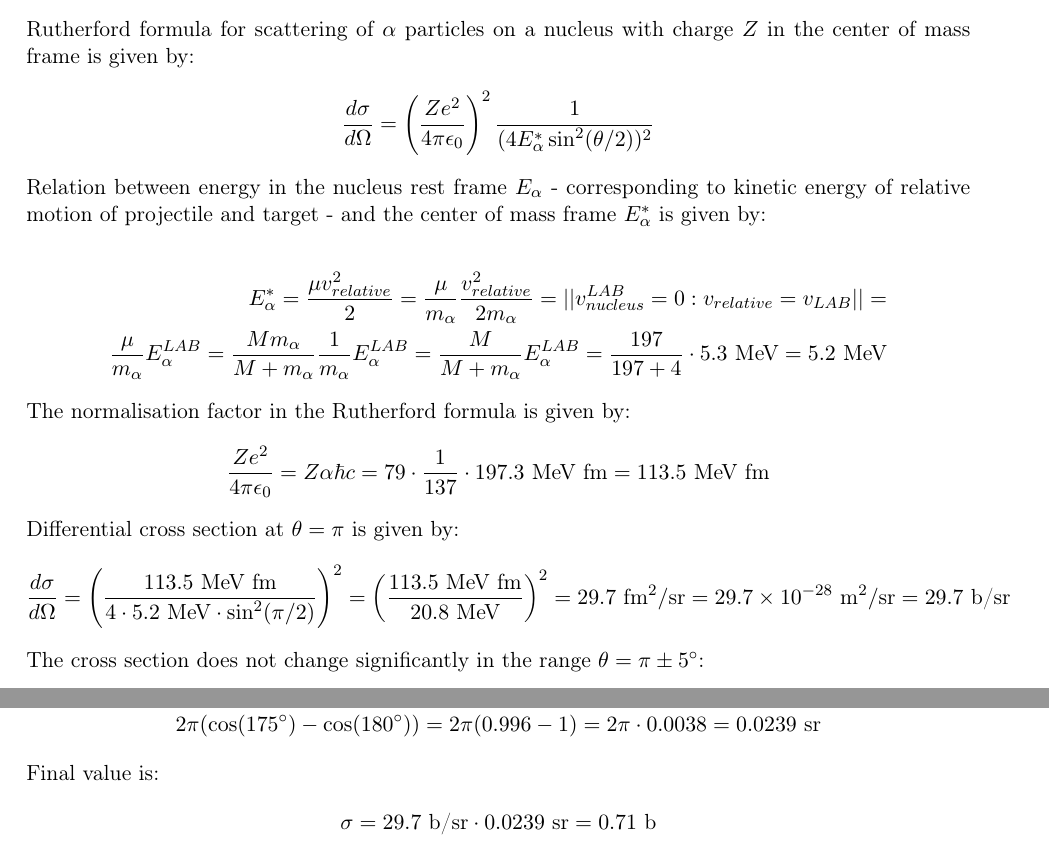
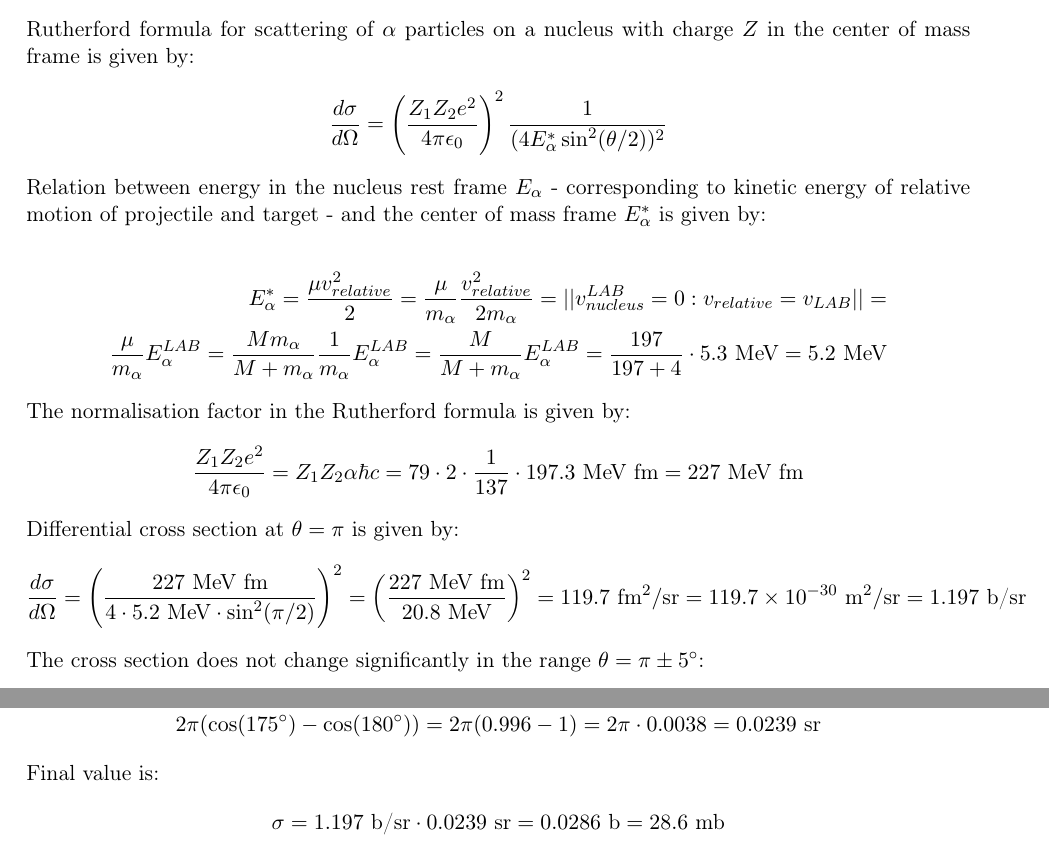
Before and after one commit to akalinow/IEPP, a LaTeX document (Set_1/set_1.tex): two parts of page 2 of 4, joined at a grey line, cut so that both start at the same text. Compiled offline with pdfLaTeX.

Commit message:
* fix errors in cross section calculation

```diff
--- a/Set_1/set_1.tex
+++ b/Set_1/set_1.tex
@@ -148,7 +148,7 @@ Rutherford formula for scattering of $\alpha$ particles on a nucleus with
 charge $Z$ in the center of mass frame is given by:
 \begin{align*}
 \frac{d\sigma}{d\Omega} =
-\left( \frac{Z e^2}{4\pi \epsilon_0} \right)^2 \frac{1}{(4 E^{*}_\alpha \sin^2(\theta/2))^2}
+\left( \frac{Z_{1}Z_{2} e^2}{4\pi \epsilon_0} \right)^2 \frac{1}{(4 E^{*}_\alpha \sin^2(\theta/2))^2}
 \end{align*}
 
 Relation between energy in the nucleus rest frame $E_\alpha$ -
@@ -165,16 +165,16 @@ E_\alpha^{*} = \frac{\mu v_{relative}^{2}}{2} =
 
 The normalisation factor in the Rutherford formula is given by:
 \begin{align*}
-\frac{Z e^2}{4\pi \epsilon_0} = Z \alpha \hbar c = 79 \cdot \frac{1}{137} \cdot 197.3 \text{ MeV fm} = 113.5~\text{MeV fm}
+\frac{Z_{1}Z_{2} e^2}{4\pi \epsilon_0} = Z_{1}Z_{2} \alpha \hbar c = 79 \cdot  2 \cdot \frac{1}{137} \cdot 197.3 \text{ MeV fm} = 227~\text{MeV fm}
 \end{align*}
 
 Differential cross section at $\theta = \pi$ is given by:
 \begin{align*}
 \frac{d\sigma}{d\Omega} =
-\left( \frac{113.5~\text{MeV fm}}{4 \cdot 5.2~\text{MeV} \cdot \sin^2(\pi/2)} \right)^2 =
-\left( \frac{113.5~\text{MeV fm}}{20.8~\text{MeV}} \right)^2 =
-29.7~\text{fm}^2/\text{sr} =
-29.7 \times 10^{-28}~\text{m}^2/\text{sr} = 29.7~\text{b/sr}
+\left( \frac{227~\text{MeV fm}}{4 \cdot 5.2~\text{MeV} \cdot \sin^2(\pi/2)} \right)^2 =
+\left( \frac{227~\text{MeV fm}}{20.8~\text{MeV}} \right)^2 =
+119.7~\text{fm}^2/\text{sr} =
+119.7 \times 10^{-30}~\text{m}^2/\text{sr} = 1.197~\text{b/sr}
 \end{align*}
 
 The cross section does not change significantly in the range $\theta = \pi \pm 5^\circ$:
@@ -199,7 +199,8 @@ The solid angle corresponding to the backscattering range is given by:
 
 Final value is:
 \begin{align*}
-\sigma = 29.7~\text{b/sr} \cdot 0.0239~\text{sr} = 0.71~\text{b}
+\sigma = 1.197~\text{b/sr} \cdot 0.0239~\text{sr} =
+0.0286~\text{b} = 28.6~\text{mb}
 \end{align*}
 
 \newpage
```
